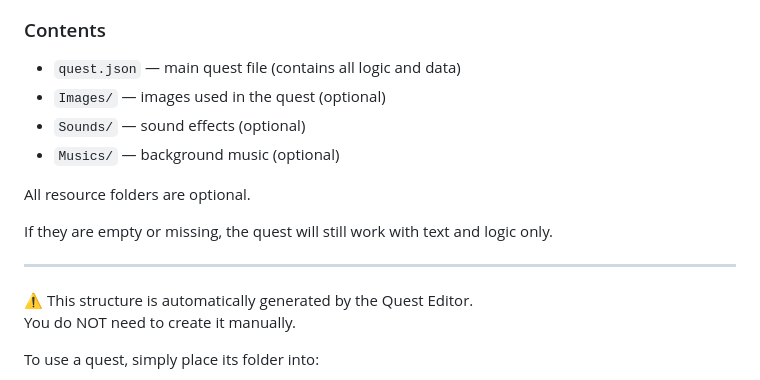
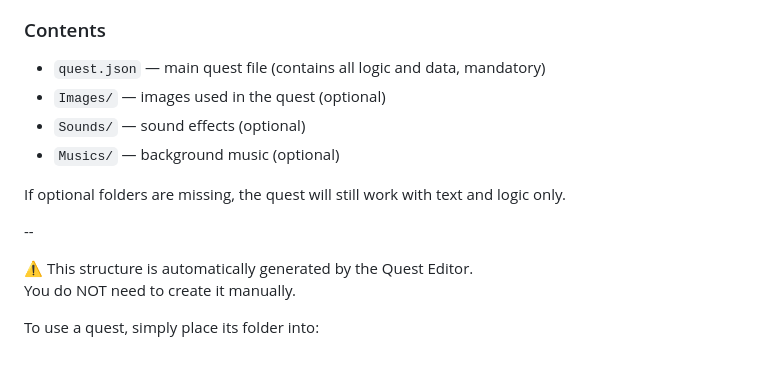
Before and after one commit to albruevich/Text-Quest-Reader, a Markdown page: README.md, the part around the change. Rendered like a GitHub page.

```diff
--- a/README.md
+++ b/README.md
@@ -48,16 +48,15 @@ The structure looks like this:
 
 ### Contents
 
-- `quest.json` — main quest file (contains all logic and data)
+- `quest.json` — main quest file (contains all logic and data, mandatory)
 - `Images/` — images used in the quest (optional)
 - `Sounds/` — sound effects (optional)
 - `Musics/` — background music (optional)
 
-All resource folders are optional.
 
-If they are empty or missing, the quest will still work with text and logic only.
+If optional folders are missing, the quest will still work with text and logic only.
 
----
+--
 
 ⚠️ This structure is automatically generated by the Quest Editor.
 You do NOT need to create it manually.
```
